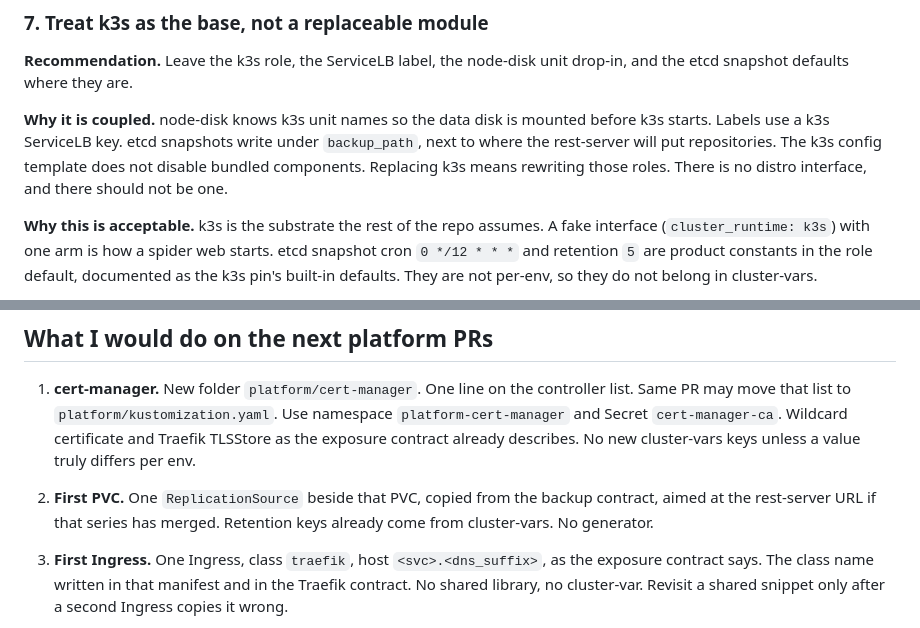
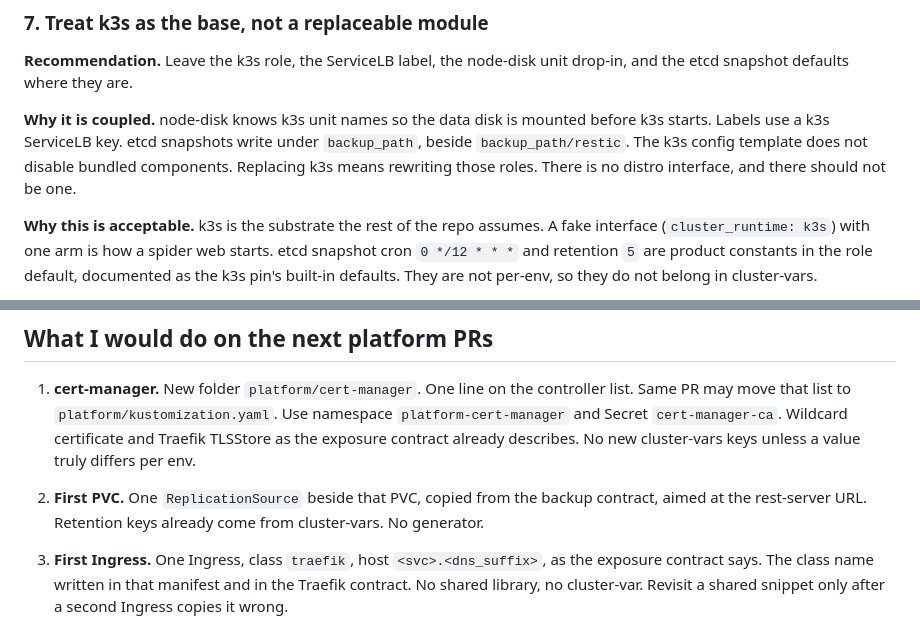
Before and after one commit to gordoncooper/jarvis, a Markdown page: docs/platform-map.md, 2 parts joined by grey strips. GitHub-like rendering.

```diff
--- a/docs/platform-map.md
+++ b/docs/platform-map.md
@@ -210,7 +205,7 @@ Each one is a change I considered. None of them should land as a cleanup PR.
 
 **Recommendation.** Leave the k3s role, the ServiceLB label, the node-disk unit drop-in, and the etcd snapshot defaults where they are.
 
-**Why it is coupled.** node-disk knows k3s unit names so the data disk is mounted before k3s starts. Labels use a k3s ServiceLB key. etcd snapshots write under `backup_path`, next to where the rest-server will put repositories. The k3s config template does not disable bundled components. Replacing k3s means rewriting those roles. There is no distro interface, and there should not be one.
+**Why it is coupled.** node-disk knows k3s unit names so the data disk is mounted before k3s starts. Labels use a k3s ServiceLB key. etcd snapshots write under `backup_path`, beside `backup_path/restic`. The k3s config template does not disable bundled components. Replacing k3s means rewriting those roles. There is no distro interface, and there should not be one.
 
 **Why this is acceptable.** k3s is the substrate the rest of the repo assumes. A fake interface (`cluster_runtime: k3s`) with one arm is how a spider web starts. etcd snapshot cron `0 */12 * * *` and retention `5` are product constants in the role default, documented as the k3s pin's built-in defaults. They are not per-env, so they do not belong in cluster-vars.
 
@@ -252,7 +247,7 @@ Each one is a change I considered. None of them should land as a cleanup PR.
 
 1. **cert-manager.** New folder `platform/cert-manager`. One line on the controller list. Same PR may move that list to `platform/kustomization.yaml`. Use namespace `platform-cert-manager` and Secret `cert-manager-ca`. Wildcard certificate and Traefik TLSStore as the exposure contract already describes. No new cluster-vars keys unless a value truly differs per env.
 
-2. **First PVC.** One `ReplicationSource` beside that PVC, copied from the backup contract, aimed at the rest-server URL if that series has merged. Retention keys already come from cluster-vars. No generator.
+2. **First PVC.** One `ReplicationSource` beside that PVC, copied from the backup contract, aimed at the rest-server URL. Retention keys already come from cluster-vars. No generator.
 
 3. **First Ingress.** One Ingress, class `traefik`, host `<svc>.<dns_suffix>`, as the exposure contract says. The class name written in that manifest and in the Traefik contract. No shared library, no cluster-var. Revisit a shared snippet only after a second Ingress copies it wrong.
 
```
Also changed, not shown: other parts of docs/platform-map.md (+13 -18 lines).
